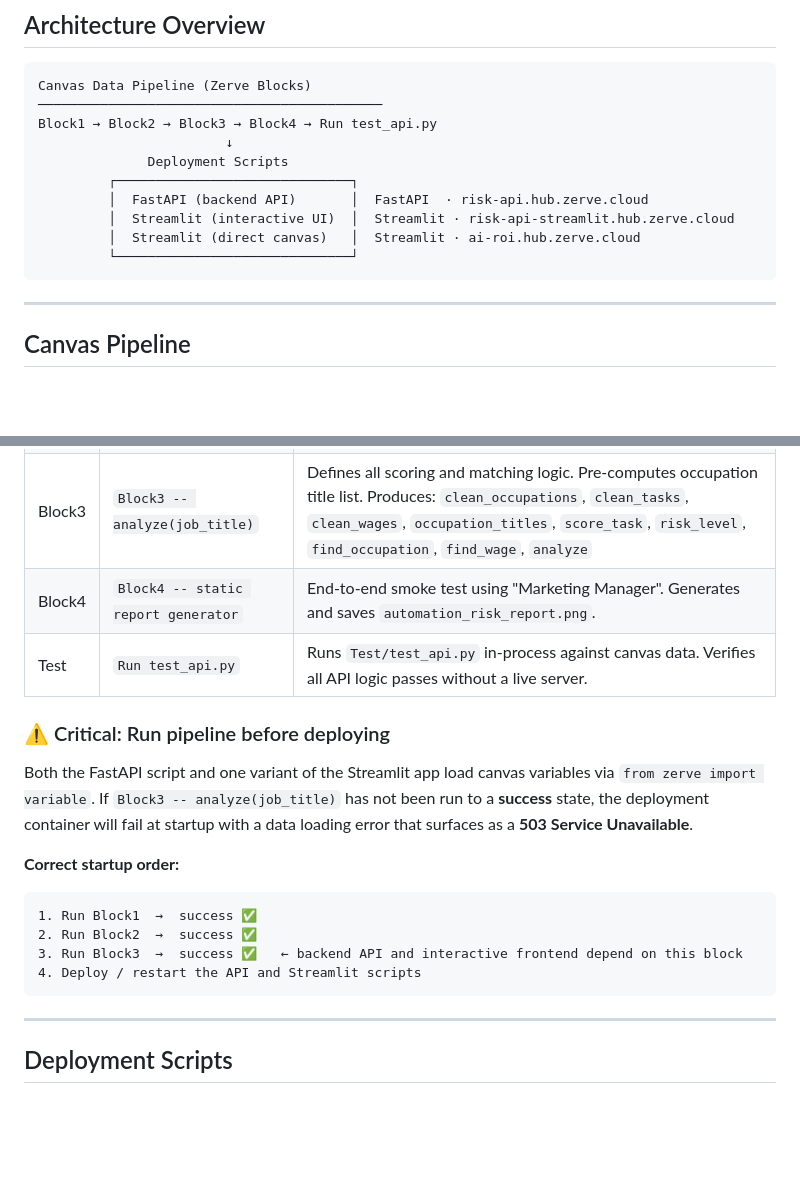
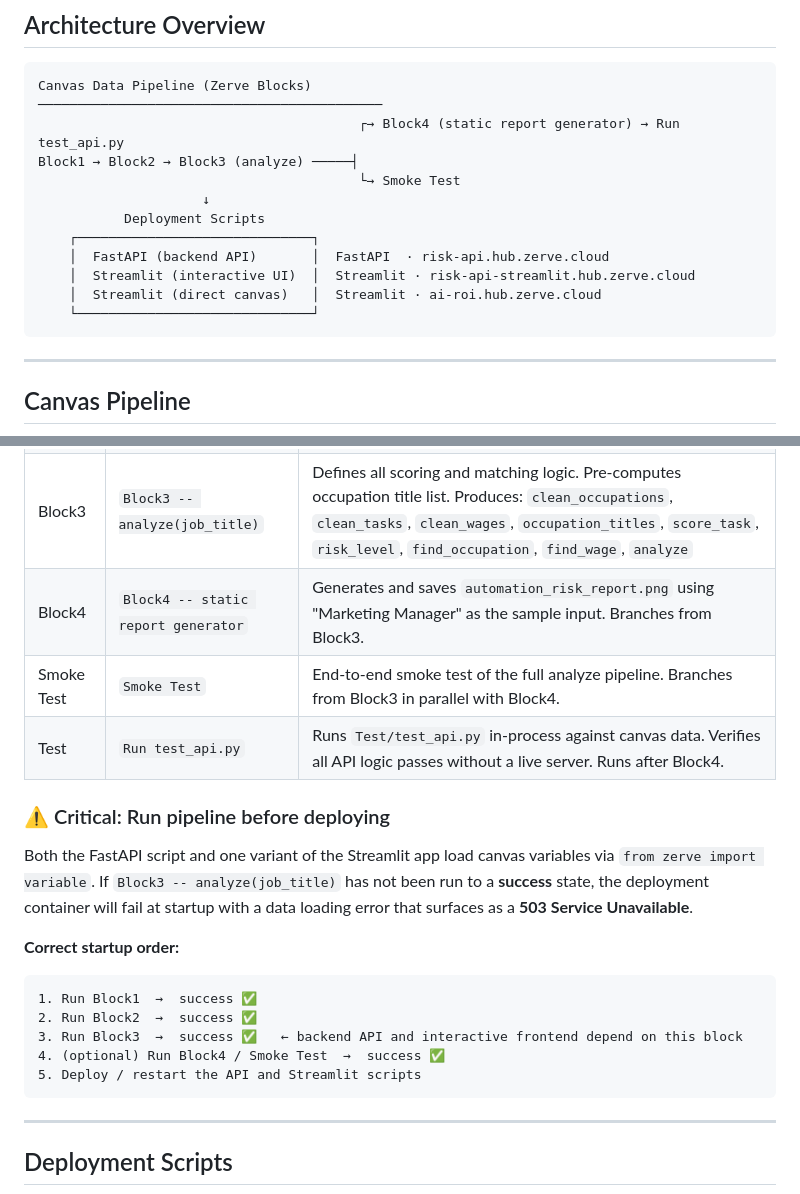
Before and after one commit to zsylllike-sketch/AI-ROI-Analyze, a Markdown page: README.md, 2 parts joined by grey strips. GitHub-like rendering; blank space fills up the shorter version.

Commit message:
Revise README for Canvas Data Pipeline clarity
Updated the README to clarify the flow of the Canvas Data Pipeline and added details about the execution order of blocks, including the optional smoke test.

````diff
--- a/README.md
+++ b/README.md
@@ -9,14 +9,16 @@ An end-to-end data pipeline and deployment system that analyses automation risk
 ```
 Canvas Data Pipeline (Zerve Blocks)
 ────────────────────────────────────────────
-Block1 → Block2 → Block3 → Block4 → Run test_api.py
-                        ↓
-              Deployment Scripts
-         ┌──────────────────────────────┐
-         │  FastAPI (backend API)       │  FastAPI  · risk-api.hub.zerve.cloud
-         │  Streamlit (interactive UI)  │  Streamlit · risk-api-streamlit.hub.zerve.cloud
-         │  Streamlit (direct canvas)   │  Streamlit · ai-roi.hub.zerve.cloud
-         └──────────────────────────────┘
+                                         ┌→ Block4 (static report generator) → Run test_api.py
+Block1 → Block2 → Block3 (analyze) ─────┤
+                                         └→ Smoke Test
+                     ↓
+           Deployment Scripts
+    ┌──────────────────────────────┐
+    │  FastAPI (backend API)       │  FastAPI  · risk-api.hub.zerve.cloud
+    │  Streamlit (interactive UI)  │  Streamlit · risk-api-streamlit.hub.zerve.cloud
+    │  Streamlit (direct canvas)   │  Streamlit · ai-roi.hub.zerve.cloud
+    └──────────────────────────────┘
 ```
 
 ---
@@ -31,8 +33,9 @@ All three deployment scripts depend on variables produced by the canvas notebook
 | Block1 | `Block1 -- load raw data` | Loads O*NET occupations, task statements, and StatCan wage CSV. Extracts latest Canadian average hourly wages. Produces: `occupations`, `tasks`, `statcan`, `wages` |
 | Block2 | `Block2 -- clean / normalize` | Normalises and renames all three DataFrames. Drops survey metadata columns. Produces: `clean_occupations`, `clean_tasks`, `clean_wages` |
 | Block3 | `Block3 -- analyze(job_title)` | Defines all scoring and matching logic. Pre-computes occupation title list. Produces: `clean_occupations`, `clean_tasks`, `clean_wages`, `occupation_titles`, `score_task`, `risk_level`, `find_occupation`, `find_wage`, `analyze` |
-| Block4 | `Block4 -- static report generator` | End-to-end smoke test using "Marketing Manager". Generates and saves `automation_risk_report.png`. |
-| Test | `Run test_api.py` | Runs `Test/test_api.py` in-process against canvas data. Verifies all API logic passes without a live server. |
+| Block4 | `Block4 -- static report generator` | Generates and saves `automation_risk_report.png` using "Marketing Manager" as the sample input. Branches from Block3. |
+| Smoke Test | `Smoke Test` | End-to-end smoke test of the full analyze pipeline. Branches from Block3 in parallel with Block4. |
+| Test | `Run test_api.py` | Runs `Test/test_api.py` in-process against canvas data. Verifies all API logic passes without a live server. Runs after Block4. |
 
 ### ⚠️ Critical: Run pipeline before deploying
 
@@ -47,7 +50,8 @@ error that surfaces as a **503 Service Unavailable**.
 1. Run Block1  →  success ✅
 2. Run Block2  →  success ✅
 3. Run Block3  →  success ✅   ← backend API and interactive frontend depend on this block
-4. Deploy / restart the API and Streamlit scripts
+4. (optional) Run Block4 / Smoke Test  →  success ✅
+5. Deploy / restart the API and Streamlit scripts
 ```
 
 ---
````
